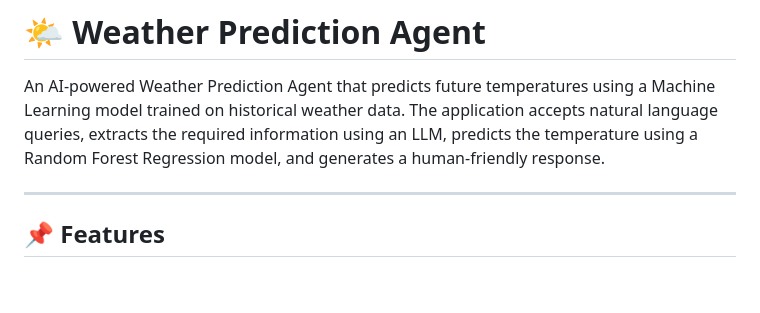
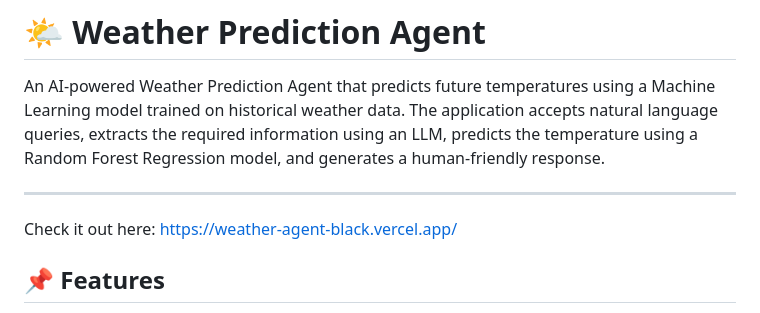
Before and after one commit to Anushka-230/Weather-agent, a Markdown page: README.md, the part around the change. Drawn GitHub-style; blank space fills up the shorter version.

Commit message:
Add application link to README
Added a link to the weather prediction application.

```diff
--- a/README.md
+++ b/README.md
@@ -3,7 +3,7 @@
 An AI-powered Weather Prediction Agent that predicts future temperatures using a Machine Learning model trained on historical weather data. The application accepts natural language queries, extracts the required information using an LLM, predicts the temperature using a Random Forest Regression model, and generates a human-friendly response.
 
 ---
-
+Check it out here: https://weather-agent-black.vercel.app/
 ## 📌 Features
 
 - 🤖 Natural language weather queries
```
